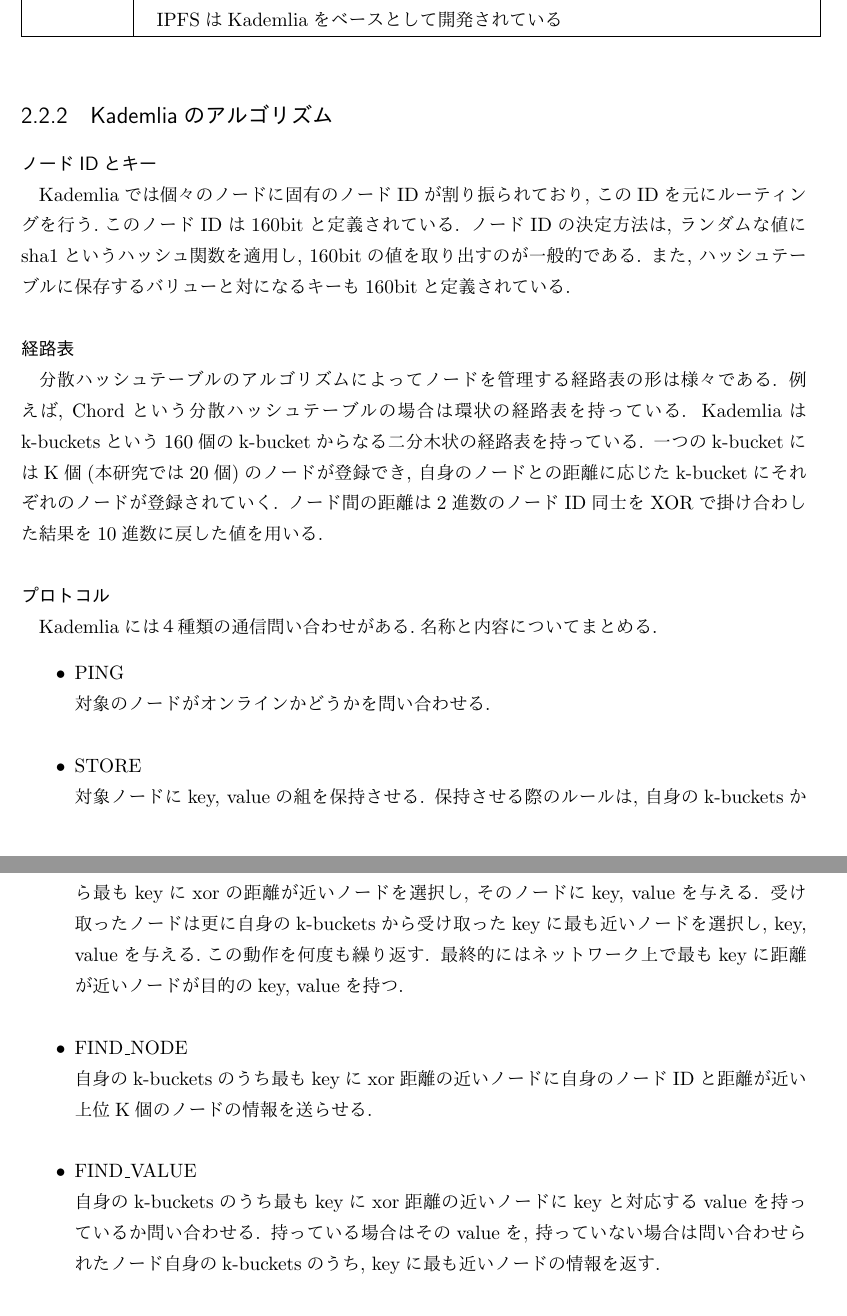
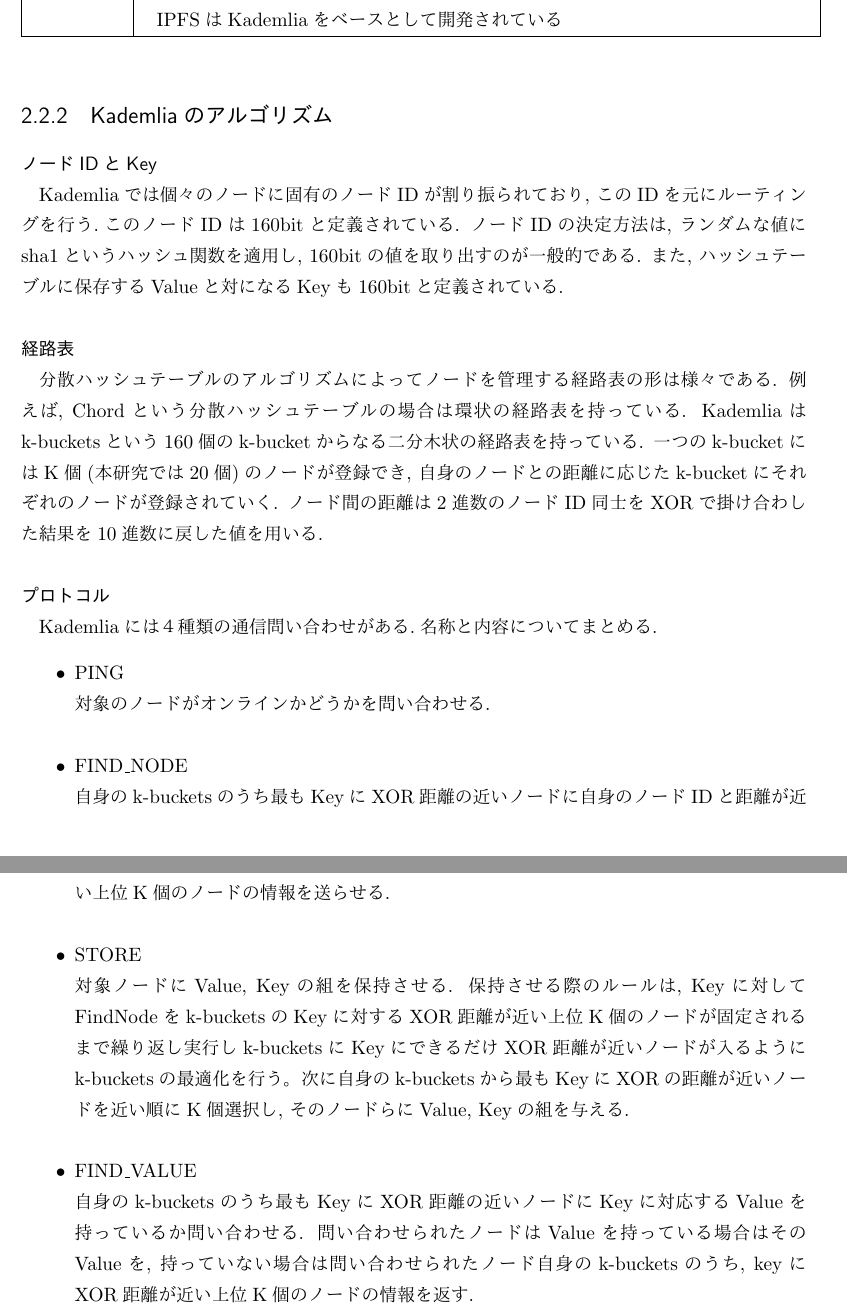
Before and after one commit to shinyoshiaki/thesis, a LaTeX thesis (main.tex): two parts of pages 10 and 11 of 35, joined at a grey line, cut so that both start at the same text. The pictures show the PDF file main.pdf that the author committed with the source.

Commit message:
refactor

```diff
--- a/main.tex
+++ b/main.tex
@@ -102,5 +102,3 @@
 といった高いスループットが要求される動画ライブストリーミングサービス
 が急速に普及してきている.
 しかし, これらのサービスは膨大なサーバリソースを持つ大企業
-や大企業の提供するクラウド環境を利用するなどしなければ実現できず,
-プラットフォーム事業者やクラウド事業者への依存が強く,
@@ -145,7 +144,7 @@
 \chapter{関連事例}
 \section{分散ハッシュテーブル}
 分散ハッシュテーブルとは, 分散型のkey-valueストアを実現する手法であり,
-あるデータとそのハッシュ値をペアとしたハッシュテーブルを
+あるデータとそのデータのハッシュ値をペアとしたハッシュテーブルを
 P2Pネットワーク上で複数のノードによって分散的に実装する技術である.
 複数のノードにデータを分散配置をするため適切な構造化を行う必要がある.
 構造化には様々な手法が存在し,
@@ -153,7 +152,7 @@
 
 \section{Kademlia}
 Kademliaは分散ハッシュテーブルの一種である.
-高いChurn耐性を持つため, 実用的なP2Pアプリケーションにて多く利用されている.
+高いChurn耐性を持つため, 実用的なP2Pアプリケーションに多く利用されている.
 
 本研究ではKademliaをTypeScriptで実装した.
 Node.jsとChrome上で動作するようにするためにP2P通信部分にWebRTCを利用した.
@@ -193,13 +192,14 @@
 \end{table}
 
 \subsection{Kademliaのアルゴリズム}
-\subsubsection{ノードIDとキー}
+\subsubsection{ノードIDとKey}
 Kademliaでは個々のノードに固有のノードIDが割り振られており,
 このIDを元にルーティングを行う.このノードIDは160bitと定義されている.
 ノードIDの決定方法は, ランダムな値にsha1というハッシュ関数を適用し,
 160bitの値を取り出すのが一般的である.
-また, ハッシュテーブルに保存するバリューと対になるキーも
+また, ハッシュテーブルに保存するValueと対になるKeyも
 160bitと定義されている.
+
 \subsubsection{経路表}
 分散ハッシュテーブルのアルゴリズムによって
 ノードを管理する経路表の形は様々である.
@@ -209,20 +209,13 @@
 自身のノードとの距離に応じたk-bucketにそれぞれのノードが登録されていく.
 ノード間の距離は2進数のノードID同士をXORで掛け合わした結果を
 10進数に戻した値を用いる.
+
 \subsubsection{プロトコル}
 Kademliaには４種類の通信問い合わせがある.名称と内容についてまとめる.
 \begin{itemize}
 	\item {PING}\\
-	      対象のノードがオンラインかどうかを問い合わせる.\\
+		  対象のノードがオンラインかどうかを問い合わせる.\\
+	\item {FIND\_NODE}\\
+	      自身のk-bucketsのうち最もKeyにXOR距離の近いノードに
+	      自身のノードIDと距離が近い上位K個のノードの情報を送らせる.\\
 	\item {STORE}\\
-	      対象ノードにkey, valueの組を保持させる.
-	      保持させる際のルールは,
-	      自身のk-bucketsから最もkeyにxorの距離が近いノードを選択し,
-	      そのノードにkey, valueを与える.
-	      受け取ったノードは更に自身のk-bucketsから受け取ったkeyに
-	      最も近いノードを選択し,
-	      key, valueを与える.この動作を何度も繰り返す.
-	      最終的にはネットワーク上で最もkeyに距離が近いノードが
-	      目的のkey, valueを持つ.\\
-	\item {FIND\_NODE}\\
-	      自身のk-bucketsのうち最もkeyにxor距離の近いノードに
@@ -230,9 +224,15 @@
+		  Keyに対してFindNodeをk-bucketsのKeyに対するXOR距離が近い
+		  上位K個のノードが固定されるまで繰り返し実行し
+		  k-bucketsにKeyにできるだけXOR距離が近いノードが入るように
+		  k-bucketsの最適化を行う。
+		  次に自身のk-bucketsから最もKeyにXORの距離が近いノードを近い順に
+		  K個選択し, そのノードらにValue, Keyの組を与える.\\
 	\item {FIND\_VALUE}\\
-	      自身のk-bucketsのうち最もkeyにxor距離の近いノードに
-	      keyと対応するvalueを持っているか問い合わせる.
-	      持っている場合はそのvalueを,
+	      自身のk-bucketsのうち最もKeyにXOR距離の近いノードに
+	      Keyに対応するValueを持っているか問い合わせる.
+	      問い合わせられたノードはValueを持っている場合はそのValueを,
 	      持っていない場合は問い合わせられたノード自身のk-bucketsのうち,
-	      keyに最も近いノードの情報を返す.\\
+	      keyにXOR距離が近い上位K個のノードの情報を返す.\\
 \end{itemize}
 
 \subsubsection{経路表の更新}
```
Also changed, not shown: main.pdf, main.tex (22 more changed lines).
